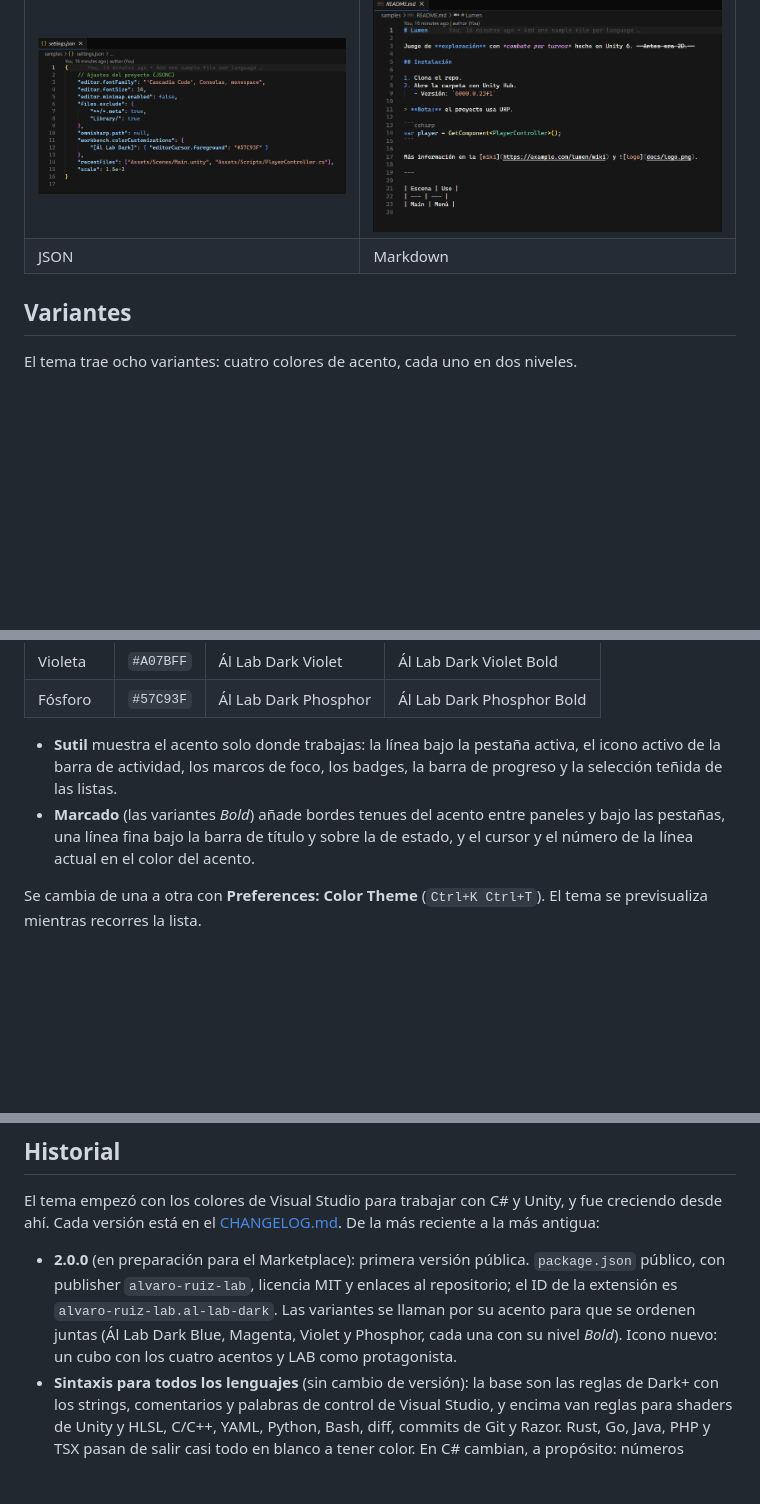
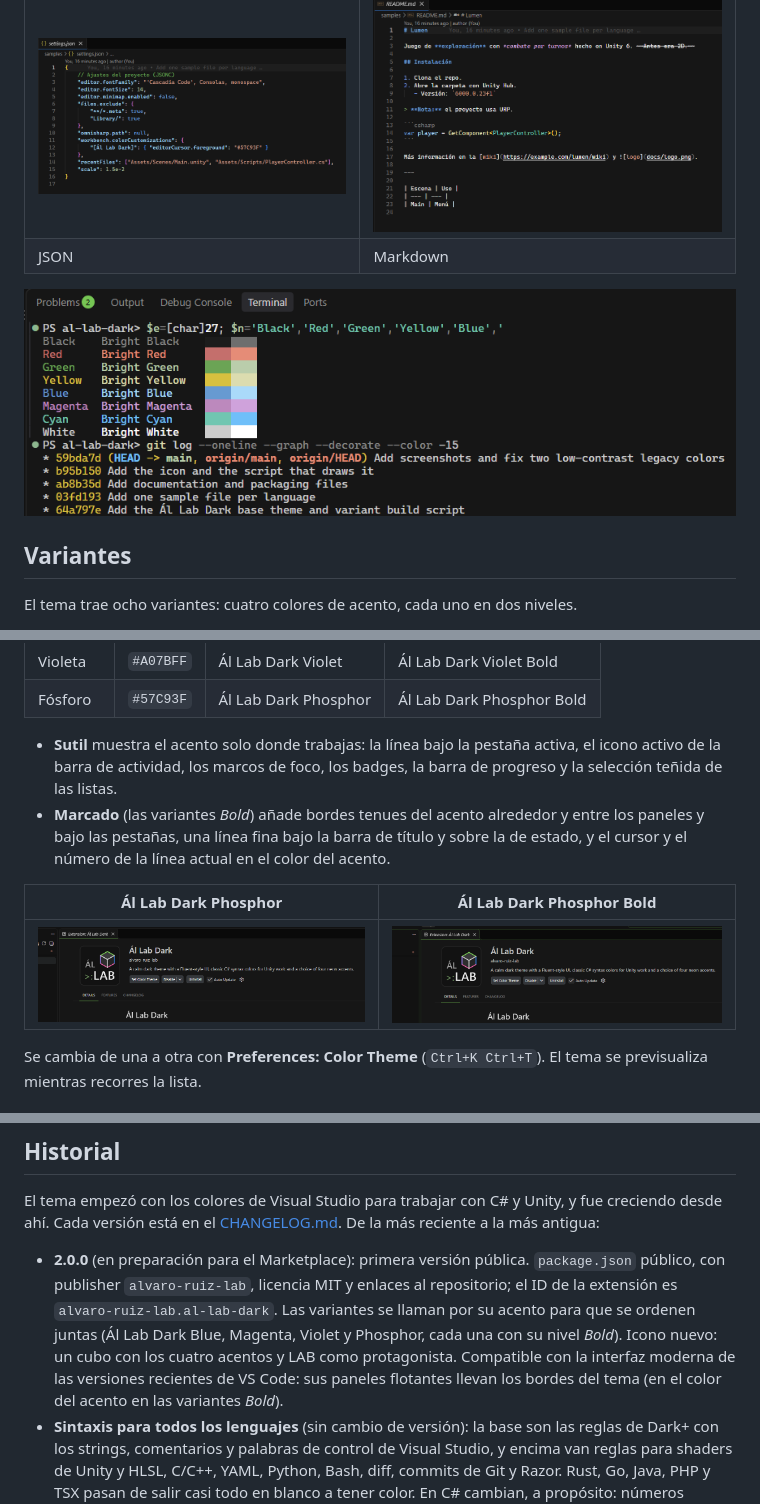
Before and after one commit to alvaro-ruiz-lab/al-lab-dark, a Markdown page: README.es.md, 3 parts joined by grey strips. GitHub-like rendering; pictures changed too: images/screenshots/phosphor-bold.png (added), images/screenshots/phosphor.png (added), images/screenshots/terminal.png (added); blank space fills up the shorter version.

```diff
--- a/README.es.md
+++ b/README.es.md
@@ -26,6 +26,8 @@ Un tema oscuro y tranquilo para Visual Studio Code, con una interfaz de estilo F
 | ![JSON con comentarios](images/screenshots/json.png) | ![Markdown](images/screenshots/markdown.png) |
 | JSON | Markdown |
 
+![Los 16 colores de la terminal y un git log en color](images/screenshots/terminal.png)
+
 ## Variantes
 
 El tema trae ocho variantes: cuatro colores de acento, cada uno en dos niveles.
@@ -38,7 +40,11 @@ El tema trae ocho variantes: cuatro colores de acento, cada uno en dos niveles.
 | Fósforo | `#57C93F` | Ál Lab Dark Phosphor | Ál Lab Dark Phosphor Bold |
 
 - **Sutil** muestra el acento solo donde trabajas: la línea bajo la pestaña activa, el icono activo de la barra de actividad, los marcos de foco, los badges, la barra de progreso y la selección teñida de las listas.
-- **Marcado** (las variantes *Bold*) añade bordes tenues del acento entre paneles y bajo las pestañas, una línea fina bajo la barra de título y sobre la de estado, y el cursor y el número de la línea actual en el color del acento.
+- **Marcado** (las variantes *Bold*) añade bordes tenues del acento alrededor y entre los paneles y bajo las pestañas, una línea fina bajo la barra de título y sobre la de estado, y el cursor y el número de la línea actual en el color del acento.
+
+| Ál Lab Dark Phosphor | Ál Lab Dark Phosphor Bold |
+| --- | --- |
+| ![Ál Lab Dark Phosphor](images/screenshots/phosphor.png) | ![Ál Lab Dark Phosphor Bold](images/screenshots/phosphor-bold.png) |
 
 Se cambia de una a otra con **Preferences: Color Theme** (`Ctrl+K Ctrl+T`). El tema se previsualiza mientras recorres la lista.
 
@@ -134,7 +140,7 @@ Los errores y sugerencias son bienvenidos en las [incidencias](https://github.co
 
 El tema empezó con los colores de Visual Studio para trabajar con C# y Unity, y fue creciendo desde ahí. Cada versión está en el [CHANGELOG.md](CHANGELOG.md). De la más reciente a la más antigua:
 
-- **2.0.0** (en preparación para el Marketplace): primera versión pública. `package.json` público, con publisher `alvaro-ruiz-lab`, licencia MIT y enlaces al repositorio; el ID de la extensión es `alvaro-ruiz-lab.al-lab-dark`. Las variantes se llaman por su acento para que se ordenen juntas (Ál Lab Dark Blue, Magenta, Violet y Phosphor, cada una con su nivel *Bold*). Icono nuevo: un cubo con los cuatro acentos y LAB como protagonista.
+- **2.0.0** (en preparación para el Marketplace): primera versión pública. `package.json` público, con publisher `alvaro-ruiz-lab`, licencia MIT y enlaces al repositorio; el ID de la extensión es `alvaro-ruiz-lab.al-lab-dark`. Las variantes se llaman por su acento para que se ordenen juntas (Ál Lab Dark Blue, Magenta, Violet y Phosphor, cada una con su nivel *Bold*). Icono nuevo: un cubo con los cuatro acentos y LAB como protagonista. Compatible con la interfaz moderna de las versiones recientes de VS Code: sus paneles flotantes llevan los bordes del tema (en el color del acento en las variantes *Bold*).
 - **Sintaxis para todos los lenguajes** (sin cambio de versión): la base son las reglas de Dark+ con los strings, comentarios y palabras de control de Visual Studio, y encima van reglas para shaders de Unity y HLSL, C/C++, YAML, Python, Bash, diff, commits de Git y Razor. Rust, Go, Java, PHP y TSX pasan de salir casi todo en blanco a tener color. En C# cambian, a propósito: números (`#B5CEA8`), `true`/`false`/`null` (azul), operadores (de azul a `#D4D4D4`) y tipos sin cargar el proyecto (de blanco a verde azulado); se añaden los semánticos de namespaces, eventos, constantes, miembros de enum, delegados, parámetros de tipo, métodos de extensión, escapes, código excluido y `[Obsolete]` (tachado). Arreglado: las llamadas a funciones pintaban de amarillo los argumentos y paréntesis en Python, JS y Java, y en TypeScript las interfaces y enums salían amarillos por reglas de C#.
 - **Interfaz completa y acentos** (sin cambio de versión; la 2.0.0 llegará al publicar): 8 variantes con 4 acentos y 2 niveles, generadas desde un único tema base. La interfaz pasa de 115 a 378 colores: Git, errores y avisos, terminal (16 colores ANSI), sugerencias, hover, paleta de comandos, peek, notificaciones, corchetes por pares (dorado, morado y azul), minimapa, depurador, ajustes, chat y notebooks. Antes, todo eso salía con los colores de Dark+. Además: la pestaña activa solo lleva línea abajo; la selección de las listas y los menús se tiñe del acento; los avisos usan un amarillo más distinto del rojo (`#DDBF00`); la barra de estado ya no se pone morada sin carpeta ni naranja pleno al depurar; los números de línea suben de `#565656` a `#6E6E6E` para leerse mejor. El diff de Git sigue con los colores de VS Code, que se leen mejor. Los colores del código no cambian.
 - **1.3.0**: pestañas con más contraste. La barra de pestañas es más oscura (`#0A0A0A`), las inactivas quedan en un punto intermedio (`#141414`) y la activa es más clara (`#242424`), con borde azul arriba y abajo (`tab.activeBorderTop` y `tab.activeBorder`) a modo de contorno, y separadores visibles entre pestañas. Si el grupo de editores no tiene el foco, la pestaña activa se ve en gris en lugar de azul. Antes la pestaña activa tenía el mismo color que el fondo del editor y casi no se distinguía de las demás. Solo cambia el aspecto de las pestañas; el resto del tema queda igual.
```
Also changed, not shown: README.md (+8 -2 lines).
